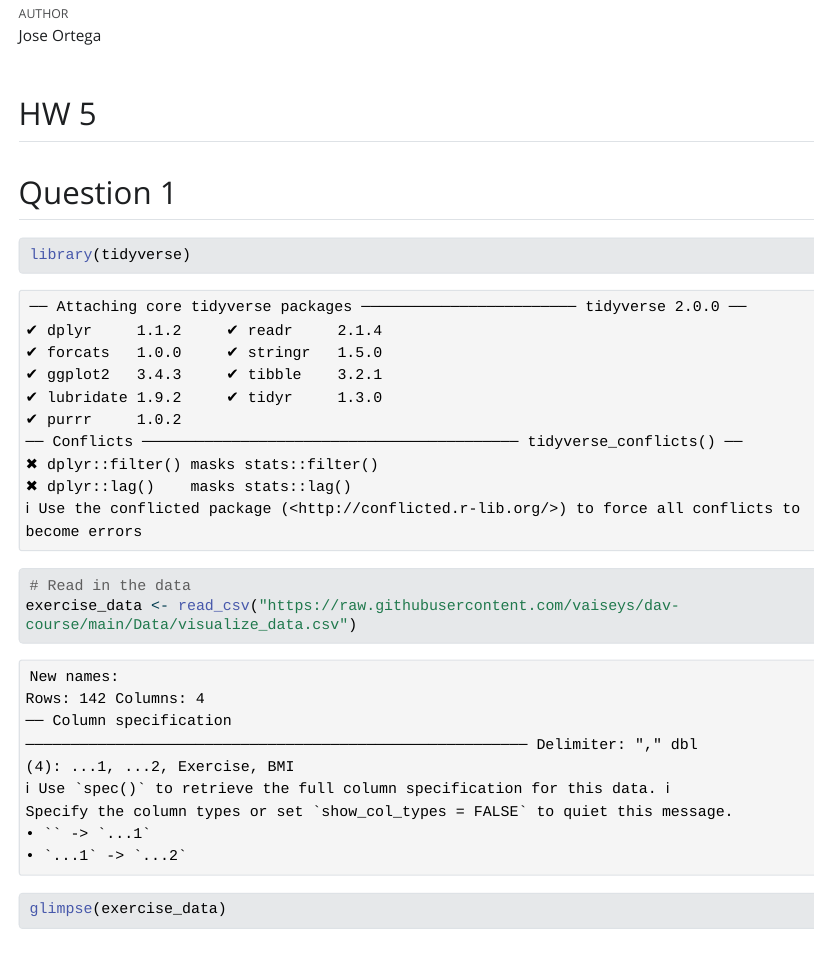
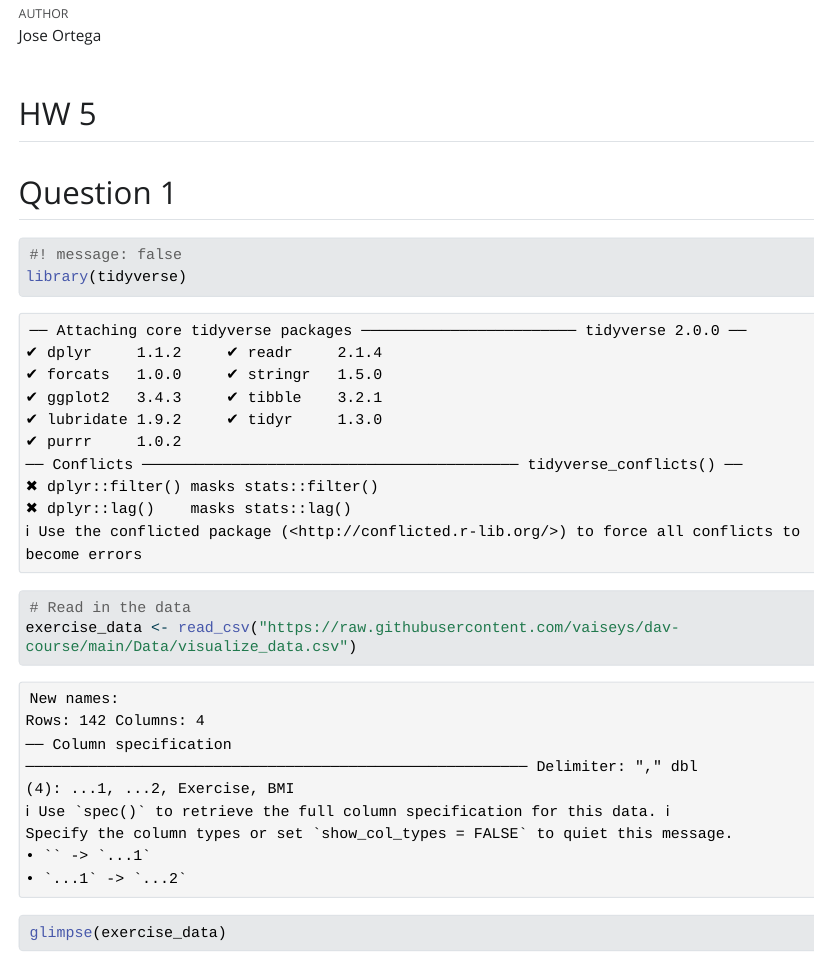
Before and after one commit to JoseOrtega13/DV223, a Quarto document (dv1-3.qmd): the page in a window 1100 px wide, from 70 px down. The pictures show the output file dv1-3.html that the author committed with the source, opened offline; Quarto's library style sheets are replaced by a plain one without menus; long lines of code are wrapped.

Commit message:
Completed hw

````diff
--- a/dv1-3.qmd
+++ b/dv1-3.qmd
@@ -11,6 +11,7 @@ editor: visual
 ## Question 1
 
 ```{r}
+#! message: false
 library(tidyverse)
 # Read in the data
 exercise_data <- read_csv("https://raw.githubusercontent.com/vaiseys/dav-course/main/Data/visualize_data.csv")
````
Also changed, not shown: HDICDI.pdf, dv1-3.html.
